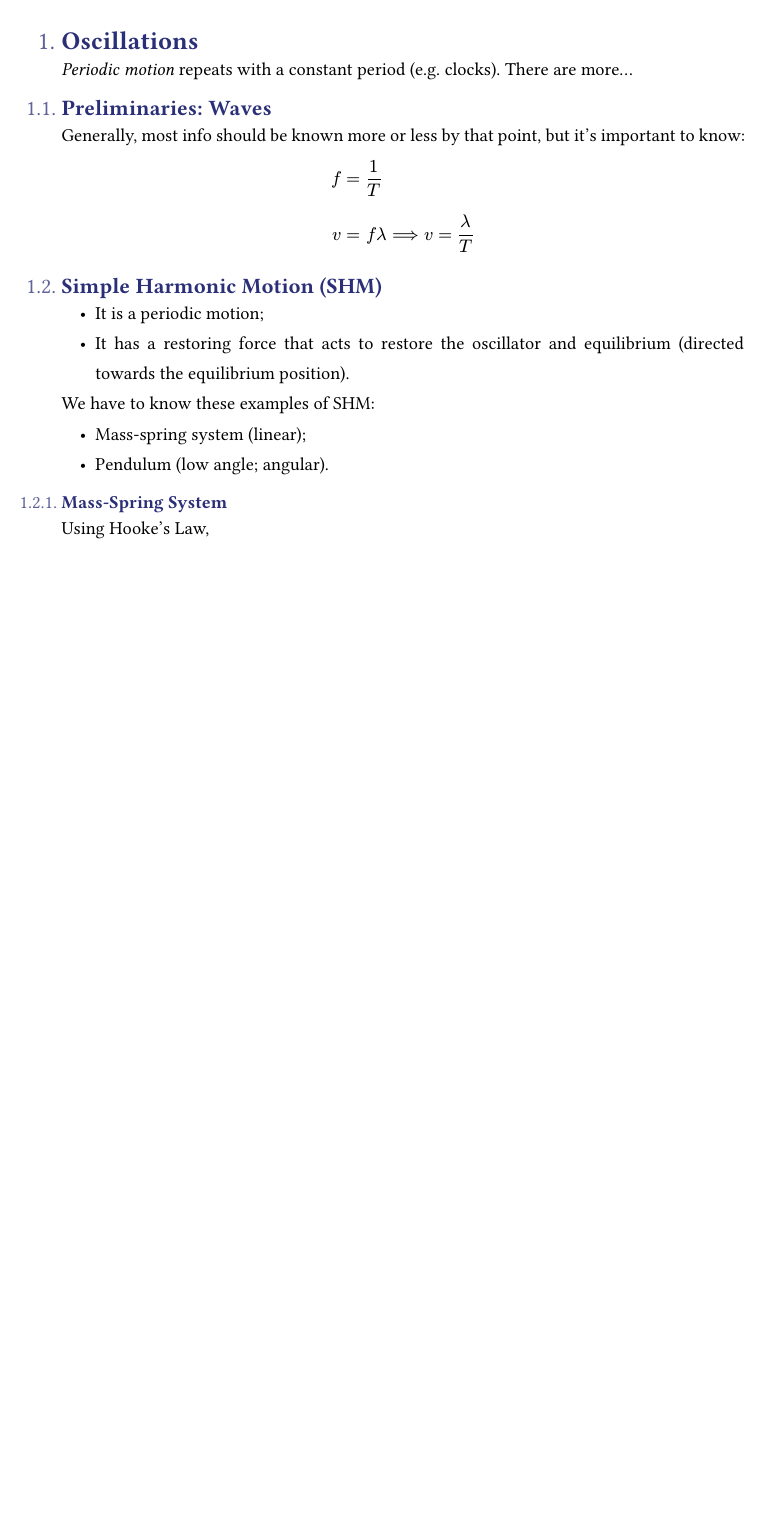
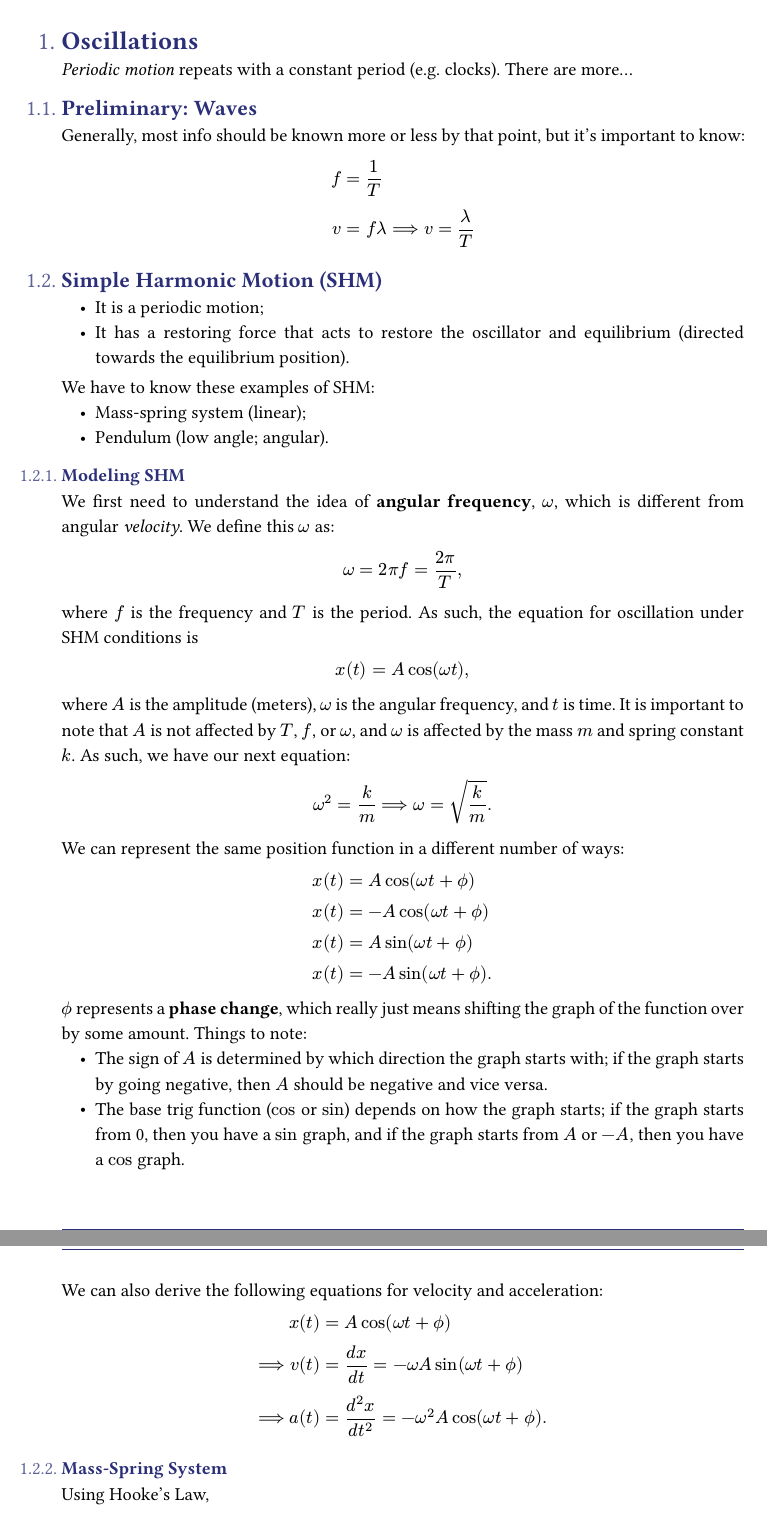
Before and after one commit to mataiodoxion/ap-phys-c-mech-lecture-notes, a Typst document (main.typ): part of page 3 of 5 before the commit and two parts of pages 3 and 4 of 5 after it, the two joined at a grey line, cut so that both start at the same text, the shorter picture padded with empty space. The pictures show the PDF file main.pdf that the author committed with the source.

Commit message:
Updates to Oscillation section w/ modeling

```diff
--- a/main.typ
+++ b/main.typ
@@ -22,7 +30,7 @@
 
 _Periodic motion_ repeats with a constant period (e.g. clocks). There are more...
 
-== Preliminaries: Waves
+== Preliminary: Waves
 
 Generally, most info should be known more or less by that point, but it's important to know:
 $
@@ -39,6 +47,38 @@ We have to know these examples of SHM:
 - Mass-spring system (linear);
 - Pendulum (low angle; angular).
 
+=== Modeling SHM
+
+We first need to understand the idea of *angular frequency*, $omega$, which is different from angular _velocity_. We define this $omega$ as:
+$
+  omega = 2 pi f = (2 pi)/T,
+$
+where $f$ is the frequency and $T$ is the period. As such, the equation for oscillation under SHM conditions is
+$
+  x(t) = A cos(omega t),
+$
+where $A$ is the amplitude (meters), $omega$ is the angular frequency, and $t$ is time. It is important to note that $A$ is not affected by $T$, $f$, or $omega$, and $omega$ is affected by the mass $m$ and spring constant $k$. As such, we have our next equation:
+$
+  omega^2 = k/m ==> omega = sqrt(k/m).
+$
+
+We can represent the same position function in a different number of ways:
+$
+  x(t) &= A cos(omega t + phi) \
+  x(t) &= -A cos(omega t + phi) \
+  x(t) &= A sin(omega t + phi) \
+  x(t) &= -A sin(omega t + phi).
+$
+$phi$ represents a *phase change*, which really just means shifting the graph of the function over by some amount. Things to note:
+- The sign of $A$ is determined by which direction the graph starts with; if the graph starts by going negative, then $A$ should be negative and vice versa.
+- The base trig function ($cos$ or $sin$) depends on how the graph starts; if the graph starts from 0, then you have a $sin$ graph, and if the graph starts from $A$ or $-A$, then you have a $cos$ graph.
+
+We can also derive the following equations for velocity and acceleration:
+$
+  x(t) &= A cos(omega t + phi) \
+  ==> v(t) &= (d x)/(d t) = -omega A sin(omega t + phi) \
+  ==> a(t) &= (d^2 x)/(d t^2) = -omega^2 A cos(omega t + phi).
+$
 
 === Mass-Spring System
 
```
Also changed, not shown: main.pdf, main.typ (8 more changed lines).
